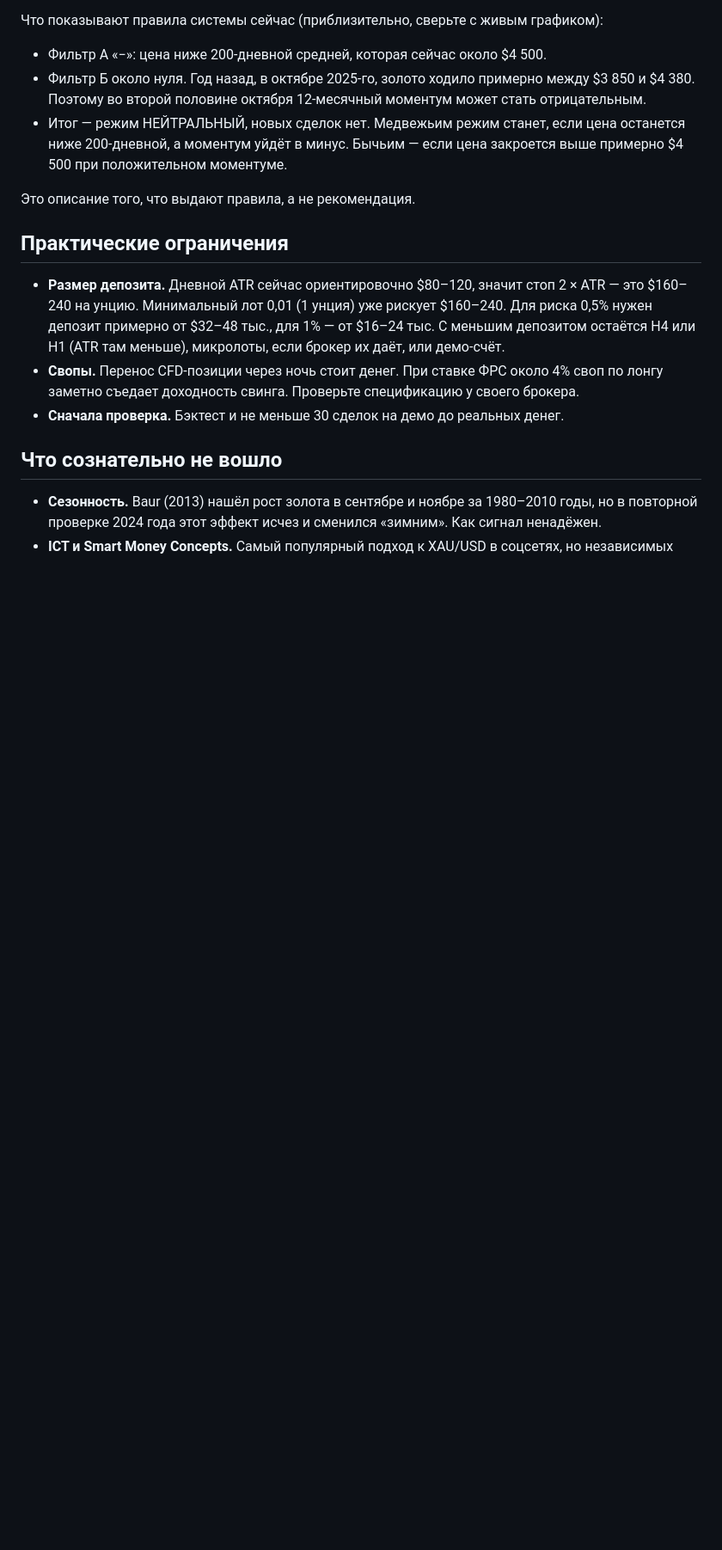
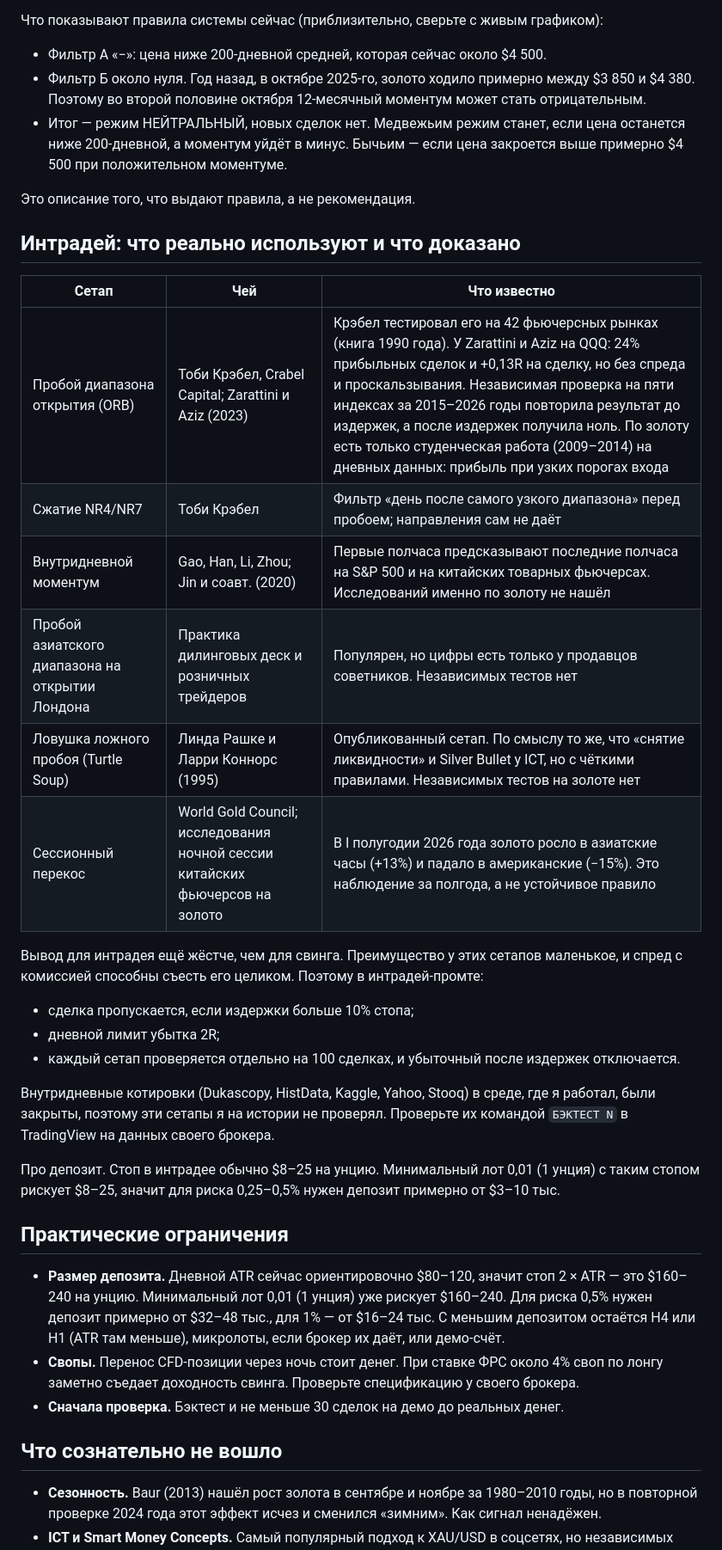
Before and after one commit to chev-cheleos/keyflip-site, a Markdown page: gold-strategy/README.md, the part around one of its changes. Shown at 86% size. Rendered like a GitHub page; blank space fills up the shorter version.

```diff
--- a/gold-strategy/README.md
+++ b/gold-strategy/README.md
@@ -98,6 +99,30 @@ python3 backtest_monthly.py monthly.csv   # нужны pandas и numpy
 
 Это описание того, что выдают правила, а не рекомендация.
 
+## Интрадей: что реально используют и что доказано
+
+| Сетап | Чей | Что известно |
+|---|---|---|
+| Пробой диапазона открытия (ORB) | Тоби Крэбел, Crabel Capital; Zarattini и Aziz (2023) | Крэбел тестировал его на 42 фьючерсных рынках (книга 1990 года). У Zarattini и Aziz на QQQ: 24% прибыльных сделок и +0,13R на сделку, но без спреда и проскальзывания. Независимая проверка на пяти индексах за 2015–2026 годы повторила результат до издержек, а после издержек получила ноль. По золоту есть только студенческая работа (2009–2014) на дневных данных: прибыль при узких порогах входа |
+| Сжатие NR4/NR7 | Тоби Крэбел | Фильтр «день после самого узкого диапазона» перед пробоем; направления сам не даёт |
+| Внутридневной моментум | Gao, Han, Li, Zhou; Jin и соавт. (2020) | Первые полчаса предсказывают последние полчаса на S&P 500 и на китайских товарных фьючерсах. Исследований именно по золоту не нашёл |
+| Пробой азиатского диапазона на открытии Лондона | Практика дилинговых деск и розничных трейдеров | Популярен, но цифры есть только у продавцов советников. Независимых тестов нет |
+| Ловушка ложного пробоя (Turtle Soup) | Линда Рашке и Ларри Коннорс (1995) | Опубликованный сетап. По смыслу то же, что «снятие ликвидности» и Silver Bullet у ICT, но с чёткими правилами. Независимых тестов на золоте нет |
+| Сессионный перекос | World Gold Council; исследования ночной сессии китайских фьючерсов на золото | В I полугодии 2026 года золото росло в азиатские часы (+13%) и падало в американские (−15%). Это наблюдение за полгода, а не устойчивое правило |
+
+Вывод для интрадея ещё жёстче, чем для свинга. Преимущество у этих сетапов маленькое,
+и спред с комиссией способны съесть его целиком. Поэтому в интрадей-промте:
+- сделка пропускается, если издержки больше 10% стопа;
+- дневной лимит убытка 2R;
+- каждый сетап проверяется отдельно на 100 сделках, и убыточный после издержек отключается.
+
+Внутридневные котировки (Dukascopy, HistData, Kaggle, Yahoo, Stooq) в среде, где я работал, были закрыты,
+поэтому эти сетапы я на истории не проверял. Проверьте их командой `БЭКТЕСТ N` в TradingView
+на данных своего брокера.
+
+Про депозит. Стоп в интрадее обычно $8–25 на унцию. Минимальный лот 0,01 (1 унция) с таким стопом
+рискует $8–25, значит для риска 0,25–0,5% нужен депозит примерно от $3–10 тыс.
+
 ## Практические ограничения
 
 - **Размер депозита.** Дневной ATR сейчас ориентировочно $80–120, значит стоп 2 × ATR — это $160–240
```
Also changed, not shown: other parts of gold-strategy/README.md (+11 -0 lines), gold-strategy/INTRADAY_PROMPT.md (added, +92 -0 lines), gold-strategy/PROMPT.md (+2 -0 lines).
